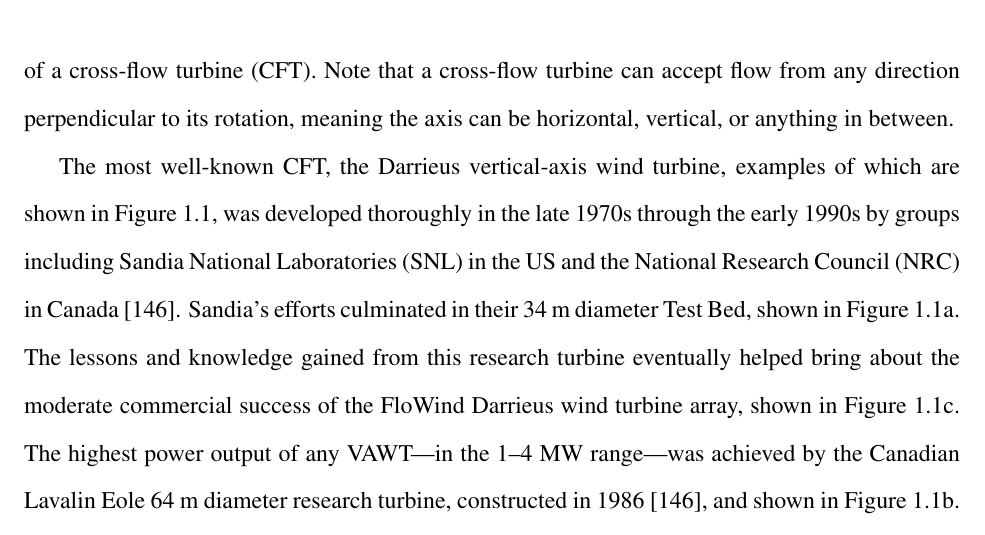
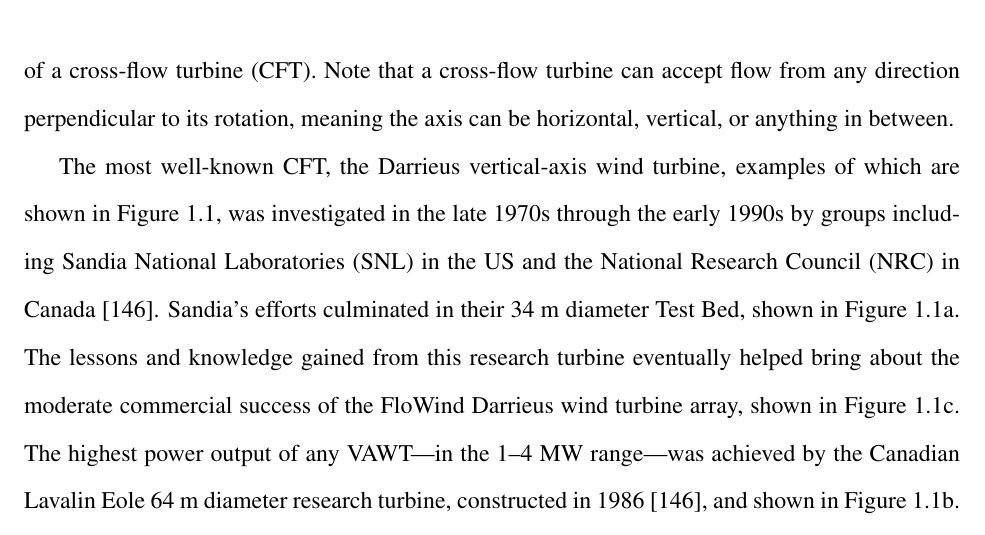
Before and after one commit to petebachant/PhD-thesis, a LaTeX thesis (thesis.tex, which reads chapters/introduction.tex): part of page 26 of 177, cut so that both start at the same text. Compiled offline with pdfLaTeX.

Commit message:
Developed thoroughly --> investigated per Polagye comment

```diff
--- a/chapters/introduction.tex
+++ b/chapters/introduction.tex
@@ -33,15 +33,15 @@
 horizontal, vertical, or anything in between.
 
 The most well-known CFT, the Darrieus vertical-axis wind turbine, examples of
-which are shown in Figure~\ref{fig:Darrieus}, was developed thoroughly in the
-late 1970s through the early 1990s by groups including Sandia National
-Laboratories (SNL) in the US and the National Research Council (NRC) in Canada
-\cite{Para2002}. Sandia's efforts culminated in their 34 m diameter Test Bed,
-shown in Figure~\ref{fig:Sandia-34m}. The lessons and knowledge gained from this
-research turbine eventually helped bring about the moderate commercial success
-of the FloWind Darrieus wind turbine array, shown in Figure~\ref{fig:FloWind}.
-The highest power output of any VAWT---in the 1--4 MW range---was achieved by
-the Canadian Lavalin Eole 64 m diameter research turbine, constructed in 1986
+which are shown in Figure~\ref{fig:Darrieus}, was investigated in the late 1970s
+through the early 1990s by groups including Sandia National Laboratories (SNL)
+in the US and the National Research Council (NRC) in Canada \cite{Para2002}.
+Sandia's efforts culminated in their 34 m diameter Test Bed, shown in
+Figure~\ref{fig:Sandia-34m}. The lessons and knowledge gained from this research
+turbine eventually helped bring about the moderate commercial success of the
+FloWind Darrieus wind turbine array, shown in Figure~\ref{fig:FloWind}. The
+highest power output of any VAWT---in the 1--4 MW range---was achieved by the
+Canadian Lavalin Eole 64 m diameter research turbine, constructed in 1986
 \cite{Para2002}, and shown in Figure~\ref{fig:Eole}.
 
 \begin{figure}
```
